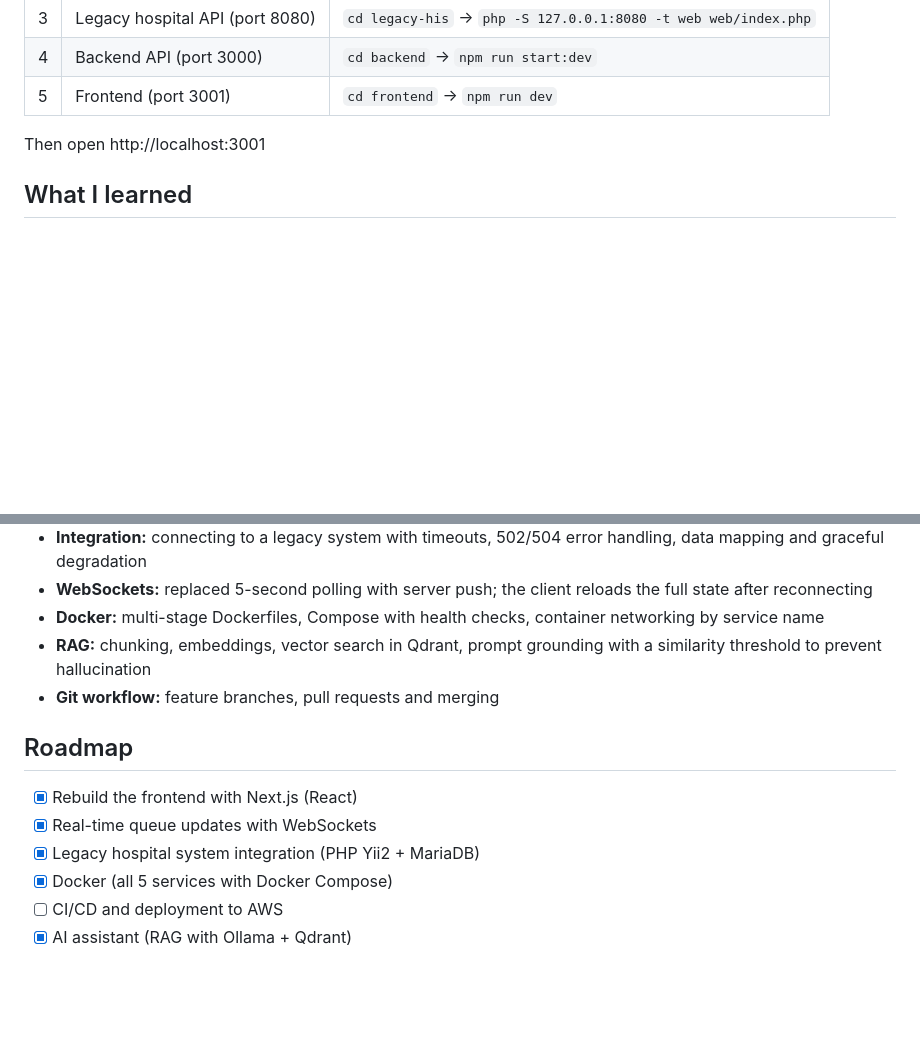
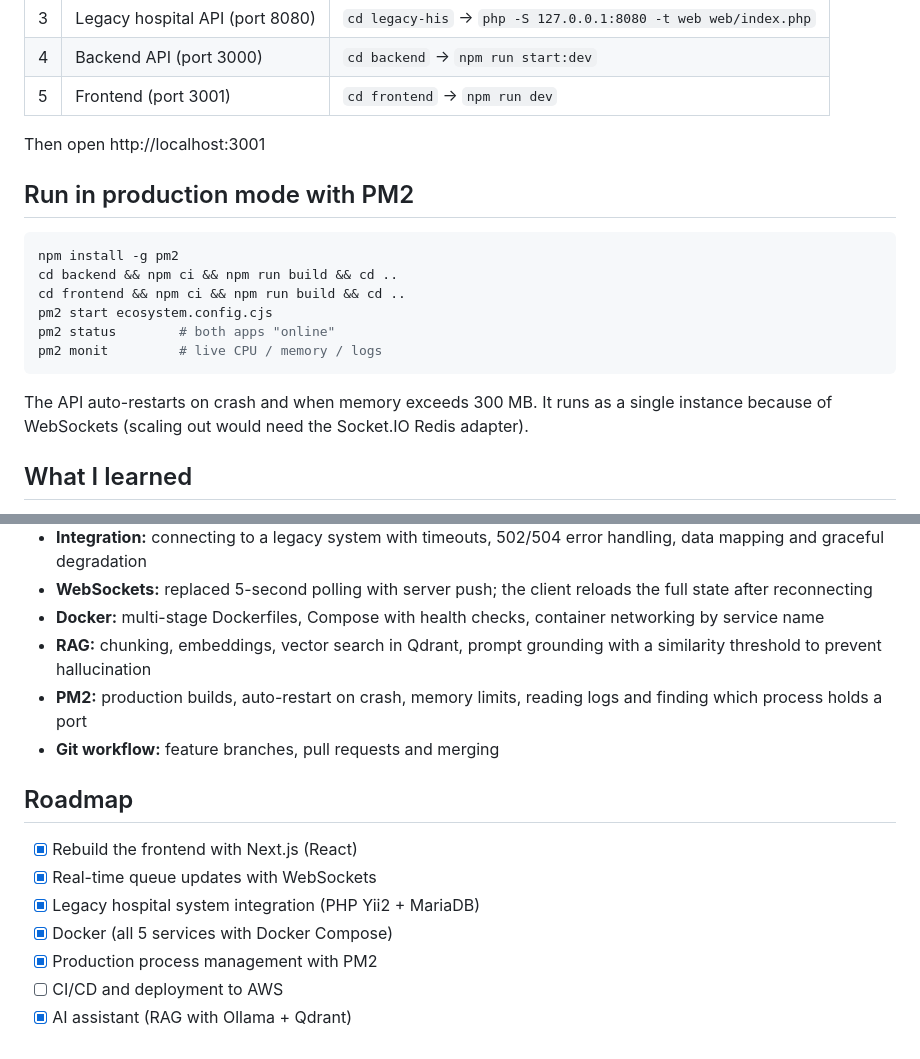
Before and after one commit to PijoyXryo/clinic-app, a Markdown page: README.md, 2 parts joined by grey strips. Drawn GitHub-style; blank space fills up the shorter version.

Commit message:
Document running with PM2

````diff
--- a/README.md
+++ b/README.md
@@ -104,6 +104,17 @@ npm run dev             # website on http://localhost:3001
 
 Then open http://localhost:3001
 
+## Run in production mode with PM2
+```bash
+npm install -g pm2
+cd backend && npm ci && npm run build && cd ..
+cd frontend && npm ci && npm run build && cd ..
+pm2 start ecosystem.config.cjs
+pm2 status        # both apps "online"
+pm2 monit         # live CPU / memory / logs
+```
+The API auto-restarts on crash and when memory exceeds 300 MB. It runs as a single instance because of WebSockets (scaling out would need the Socket.IO Redis adapter).
+
 ## What I learned
 - **Query optimisation:** PostgreSQL does not index foreign keys automatically. Adding an index on `appointments.patient_id` made patient-history queries much faster on 1 million rows (measured with `EXPLAIN ANALYZE`)
 - **Validation & security:** NestJS `ValidationPipe` with `whitelist` blocks unexpected fields (mass assignment)
@@ -115,6 +126,7 @@ Then open http://localhost:3001
 - **WebSockets:** replaced 5-second polling with server push; the client reloads the full state after reconnecting
 - **Docker:** multi-stage Dockerfiles, Compose with health checks, container networking by service name
 - **RAG:** chunking, embeddings, vector search in Qdrant, prompt grounding with a similarity threshold to prevent hallucination
+- **PM2:** production builds, auto-restart on crash, memory limits, reading logs and finding which process holds a port
 - **Git workflow:** feature branches, pull requests and merging
 
 ## Roadmap
@@ -122,5 +134,6 @@ Then open http://localhost:3001
 - [x] Real-time queue updates with WebSockets
 - [x] Legacy hospital system integration (PHP Yii2 + MariaDB)
 - [x] Docker (all 5 services with Docker Compose)
+- [x] Production process management with PM2
 - [ ] CI/CD and deployment to AWS
 - [x] AI assistant (RAG with Ollama + Qdrant)
````
